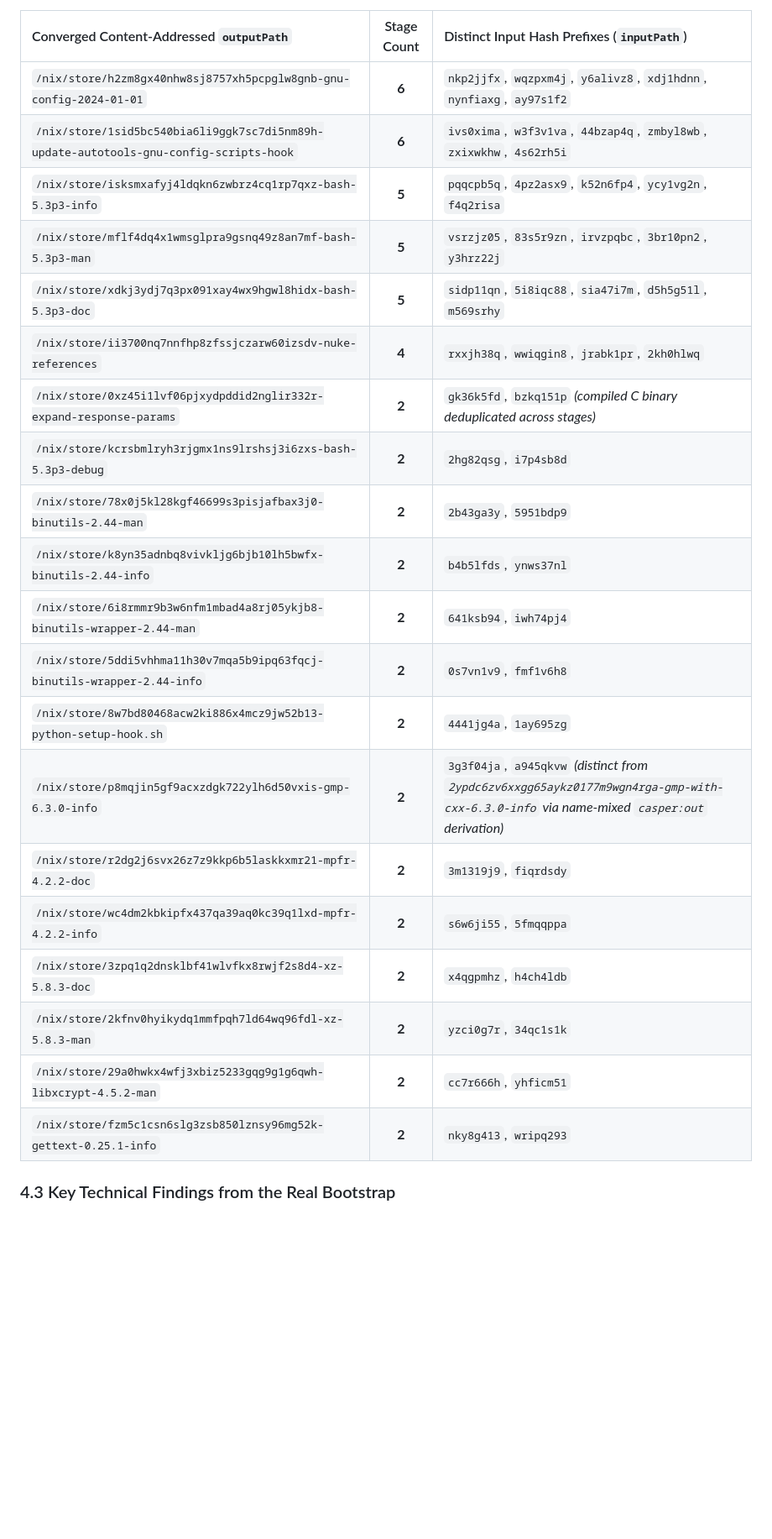
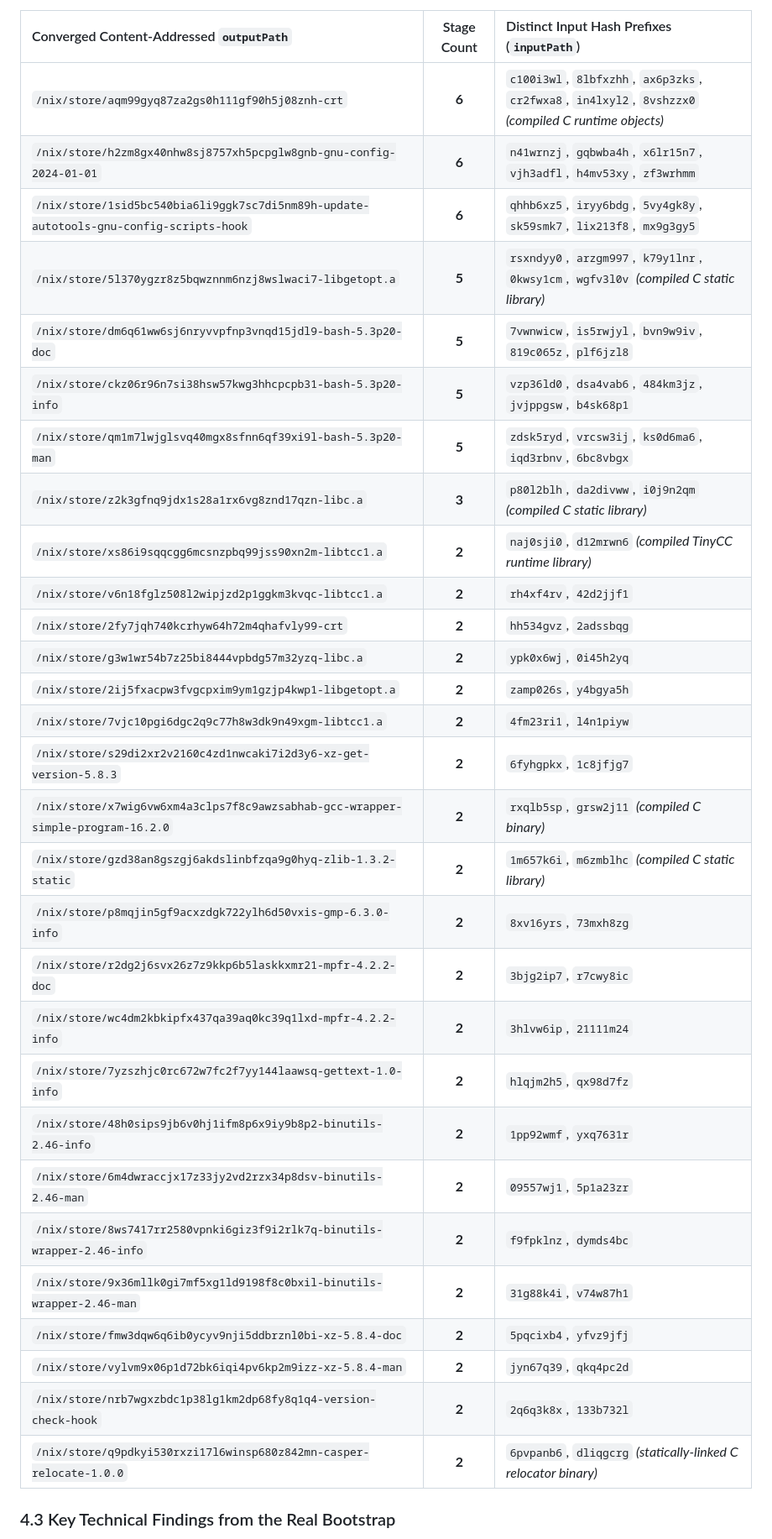
Before and after one commit to clefru/casper, a Markdown page: docs/BOOTSTRAPPING_AND_PACKAGING.md, the part around one of its changes. Shown at 84% size. GitHub-like rendering; blank space fills up the shorter version.

```diff
--- a/docs/BOOTSTRAPPING_AND_PACKAGING.md
+++ b/docs/BOOTSTRAPPING_AND_PACKAGING.md
@@ -163,26 +170,35 @@ Querying `PathRewrites` in `casper-store/nix/var/nix/db/db.sqlite` showed **20 o
 
 | Converged Content-Addressed `outputPath` | Stage Count | Distinct Input Hash Prefixes (`inputPath`) |
 | :--- | :---: | :--- |
-| `/nix/store/h2zm8gx40nhw8sj8757xh5pcpglw8gnb-gnu-config-2024-01-01` | **6** | `nkp2jjfx`, `wqzpxm4j`, `y6alivz8`, `xdj1hdnn`, `nynfiaxg`, `ay97s1f2` |
-| `/nix/store/1sid5bc540bia6li9ggk7sc7di5nm89h-update-autotools-gnu-config-scripts-hook` | **6** | `ivs0xima`, `w3f3v1va`, `44bzap4q`, `zmbyl8wb`, `zxixwkhw`, `4s62rh5i` |
-| `/nix/store/isksmxafyj4ldqkn6zwbrz4cq1rp7qxz-bash-5.3p3-info` | **5** | `pqqcpb5q`, `4pz2asx9`, `k52n6fp4`, `ycy1vg2n`, `f4q2risa` |
-| `/nix/store/mflf4dq4x1wmsglpra9gsnq49z8an7mf-bash-5.3p3-man` | **5** | `vsrzjz05`, `83s5r9zn`, `irvzpqbc`, `3br10pn2`, `y3hrz22j` |
-| `/nix/store/xdkj3ydj7q3px091xay4wx9hgwl8hidx-bash-5.3p3-doc` | **5** | `sidp11qn`, `5i8iqc88`, `sia47i7m`, `d5h5g51l`, `m569srhy` |
-| `/nix/store/ii3700nq7nnfhp8zfssjczarw60izsdv-nuke-references` | **4** | `rxxjh38q`, `wwiqgin8`, `jrabk1pr`, `2kh0hlwq` |
-| `/nix/store/0xz45i1lvf06pjxydpddid2nglir332r-expand-response-params` | **2** | `gk36k5fd`, `bzkq151p` *(compiled C binary deduplicated across stages)* |
-| `/nix/store/kcrsbmlryh3rjgmx1ns9lrshsj3i6zxs-bash-5.3p3-debug` | **2** | `2hg82qsg`, `i7p4sb8d` |
-| `/nix/store/78x0j5kl28kgf46699s3pisjafbax3j0-binutils-2.44-man` | **2** | `2b43ga3y`, `5951bdp9` |
-| `/nix/store/k8yn35adnbq8vivkljg6bjb10lh5bwfx-binutils-2.44-info` | **2** | `b4b5lfds`, `ynws37nl` |
-| `/nix/store/6i8rmmr9b3w6nfm1mbad4a8rj05ykjb8-binutils-wrapper-2.44-man` | **2** | `641ksb94`, `iwh74pj4` |
-| `/nix/store/5ddi5vhhma11h30v7mqa5b9ipq63fqcj-binutils-wrapper-2.44-info` | **2** | `0s7vn1v9`, `fmf1v6h8` |
-| `/nix/store/8w7bd80468acw2ki886x4mcz9jw52b13-python-setup-hook.sh` | **2** | `4441jg4a`, `1ay695zg` |
-| `/nix/store/p8mqjin5gf9acxzdgk722ylh6d50vxis-gmp-6.3.0-info` | **2** | `3g3f04ja`, `a945qkvw` *(distinct from `2ypdc6zv6xxgg65aykz0177m9wgn4rga-gmp-with-cxx-6.3.0-info` via name-mixed `casper:out` derivation)* |
-| `/nix/store/r2dg2j6svx26z7z9kkp6b5laskkxmr21-mpfr-4.2.2-doc` | **2** | `3m1319j9`, `fiqrdsdy` |
-| `/nix/store/wc4dm2kbkipfx437qa39aq0kc39q1lxd-mpfr-4.2.2-info` | **2** | `s6w6ji55`, `5fmqqppa` |
-| `/nix/store/3zpq1q2dnsklbf41wlvfkx8rwjf2s8d4-xz-5.8.3-doc` | **2** | `x4qgpmhz`, `h4ch4ldb` |
-| `/nix/store/2kfnv0hyikydq1mmfpqh7ld64wq96fdl-xz-5.8.3-man` | **2** | `yzci0g7r`, `34qc1s1k` |
-| `/nix/store/29a0hwkx4wfj3xbiz5233gqg9g1g6qwh-libxcrypt-4.5.2-man` | **2** | `cc7r666h`, `yhficm51` |
-| `/nix/store/fzm5c1csn6slg3zsb850lznsy96mg52k-gettext-0.25.1-info` | **2** | `nky8g413`, `wripq293` |
+| `/nix/store/aqm99gyq87za2gs0h111gf90h5j08znh-crt` | **6** | `c100i3wl`, `8lbfxzhh`, `ax6p3zks`, `cr2fwxa8`, `in4lxyl2`, `8vshzzx0` *(compiled C runtime objects)* |
+| `/nix/store/h2zm8gx40nhw8sj8757xh5pcpglw8gnb-gnu-config-2024-01-01` | **6** | `n41wrnzj`, `gqbwba4h`, `x6lr15n7`, `vjh3adfl`, `h4mv53xy`, `zf3wrhmm` |
+| `/nix/store/1sid5bc540bia6li9ggk7sc7di5nm89h-update-autotools-gnu-config-scripts-hook` | **6** | `qhhb6xz5`, `iryy6bdg`, `5vy4gk8y`, `sk59smk7`, `lix213f8`, `mx9g3gy5` |
+| `/nix/store/5l370ygzr8z5bqwznnm6nzj8wslwaci7-libgetopt.a` | **5** | `rsxndyy0`, `arzgm997`, `k79y1lnr`, `0kwsy1cm`, `wgfv3l0v` *(compiled C static library)* |
+| `/nix/store/dm6q61ww6sj6nryvvpfnp3vnqd15jdl9-bash-5.3p20-doc` | **5** | `7vwnwicw`, `is5rwjyl`, `bvn9w9iv`, `819c065z`, `plf6jzl8` |
+| `/nix/store/ckz06r96n7si38hsw57kwg3hhcpcpb31-bash-5.3p20-info` | **5** | `vzp36ld0`, `dsa4vab6`, `484km3jz`, `jvjppgsw`, `b4sk68p1` |
+| `/nix/store/qm1m7lwjglsvq40mgx8sfnn6qf39xi9l-bash-5.3p20-man` | **5** | `zdsk5ryd`, `vrcsw3ij`, `ks0d6ma6`, `iqd3rbnv`, `6bc8vbgx` |
+| `/nix/store/z2k3gfnq9jdx1s28a1rx6vg8znd17qzn-libc.a` | **3** | `p80l2blh`, `da2divww`, `i0j9n2qm` *(compiled C static library)* |
+| `/nix/store/xs86i9sqqcgg6mcsnzpbq99jss90xn2m-libtcc1.a` | **2** | `naj0sji0`, `d12mrwn6` *(compiled TinyCC runtime library)* |
+| `/nix/store/v6n18fglz508l2wipjzd2p1ggkm3kvqc-libtcc1.a` | **2** | `rh4xf4rv`, `42d2jjf1` |
+| `/nix/store/2fy7jqh740kcrhyw64h72m4qhafvly99-crt` | **2** | `hh534gvz`, `2adssbqg` |
+| `/nix/store/g3w1wr54b7z25bi8444vpbdg57m32yzq-libc.a` | **2** | `ypk0x6wj`, `0i45h2yq` |
+| `/nix/store/2ij5fxacpw3fvgcpxim9ym1gzjp4kwp1-libgetopt.a` | **2** | `zamp026s`, `y4bgya5h` |
+| `/nix/store/7vjc10pgi6dgc2q9c77h8w3dk9n49xgm-libtcc1.a` | **2** | `4fm23ri1`, `l4n1piyw` |
+| `/nix/store/s29di2xr2v2160c4zd1nwcaki7i2d3y6-xz-get-version-5.8.3` | **2** | `6fyhgpkx`, `1c8jfjg7` |
+| `/nix/store/x7wig6vw6xm4a3clps7f8c9awzsabhab-gcc-wrapper-simple-program-16.2.0` | **2** | `rxqlb5sp`, `grsw2j11` *(compiled C binary)* |
+| `/nix/store/gzd38an8gszgj6akdslinbfzqa9g0hyq-zlib-1.3.2-static` | **2** | `1m657k6i`, `m6zmblhc` *(compiled C static library)* |
+| `/nix/store/p8mqjin5gf9acxzdgk722ylh6d50vxis-gmp-6.3.0-info` | **2** | `8xv16yrs`, `73mxh8zg` |
+| `/nix/store/r2dg2j6svx26z7z9kkp6b5laskkxmr21-mpfr-4.2.2-doc` | **2** | `3bjg2ip7`, `r7cwy8ic` |
+| `/nix/store/wc4dm2kbkipfx437qa39aq0kc39q1lxd-mpfr-4.2.2-info` | **2** | `3hlvw6ip`, `21111m24` |
+| `/nix/store/7yzszhjc0rc672w7fc2f7yy144laawsq-gettext-1.0-info` | **2** | `hlqjm2h5`, `qx98d7fz` |
+| `/nix/store/48h0sips9jb6v0hj1ifm8p6x9iy9b8p2-binutils-2.46-info` | **2** | `1pp92wmf`, `yxq7631r` |
+| `/nix/store/6m4dwraccjx17z33jy2vd2rzx34p8dsv-binutils-2.46-man` | **2** | `09557wj1`, `5p1a23zr` |
+| `/nix/store/8ws7417rr2580vpnki6giz3f9i2rlk7q-binutils-wrapper-2.46-info` | **2** | `f9fpklnz`, `dymds4bc` |
+| `/nix/store/9x36mllk0gi7mf5xg1ld9198f8c0bxil-binutils-wrapper-2.46-man` | **2** | `31g88k4i`, `v74w87h1` |
+| `/nix/store/fmw3dqw6q6ib0ycyv9nji5ddbrznl0bi-xz-5.8.4-doc` | **2** | `5pqcixb4`, `yfvz9jfj` |
+| `/nix/store/vylvm9x06p1d72bk6iqi4pv6kp2m9izz-xz-5.8.4-man` | **2** | `jyn67q39`, `qkq4pc2d` |
+| `/nix/store/nrb7wgxzbdc1p38lg1km2dp68fy8q1q4-version-check-hook` | **2** | `2q6q3k8x`, `133b732l` |
+| `/nix/store/q9pdkyi530rxzi17l6winsp680z842mn-casper-relocate-1.0.0` | **2** | `6pvpanb6`, `dliqgcrg` *(statically-linked C relocator binary)* |
 
 ### 4.3 Key Technical Findings from the Real Bootstrap
 1. **Zero Injected Files & Pure `NAR` $\to$ `NAR` In-Process Stream Relocation**:
```
Also changed, not shown: other parts of docs/BOOTSTRAPPING_AND_PACKAGING.md (+64 -54 lines), README.md (+11 -11 lines), docs/gnome-screen.png, 1 other file.
